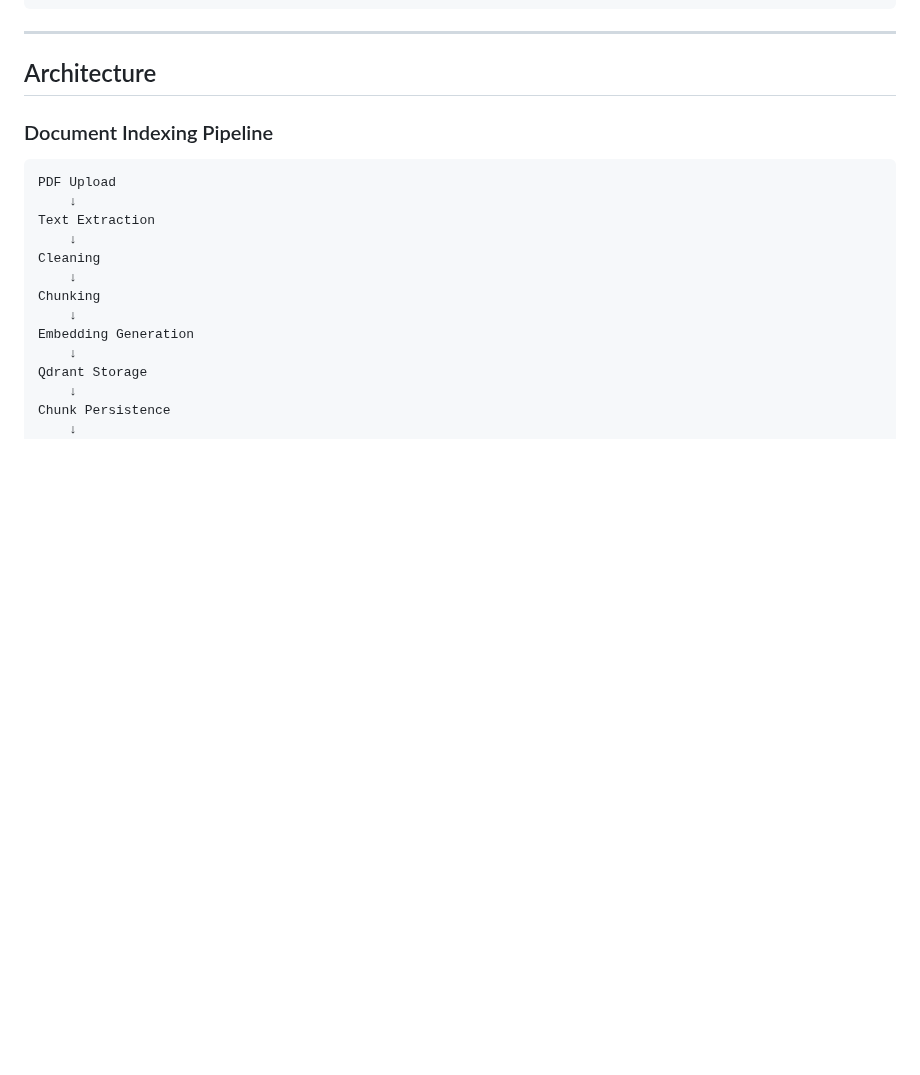
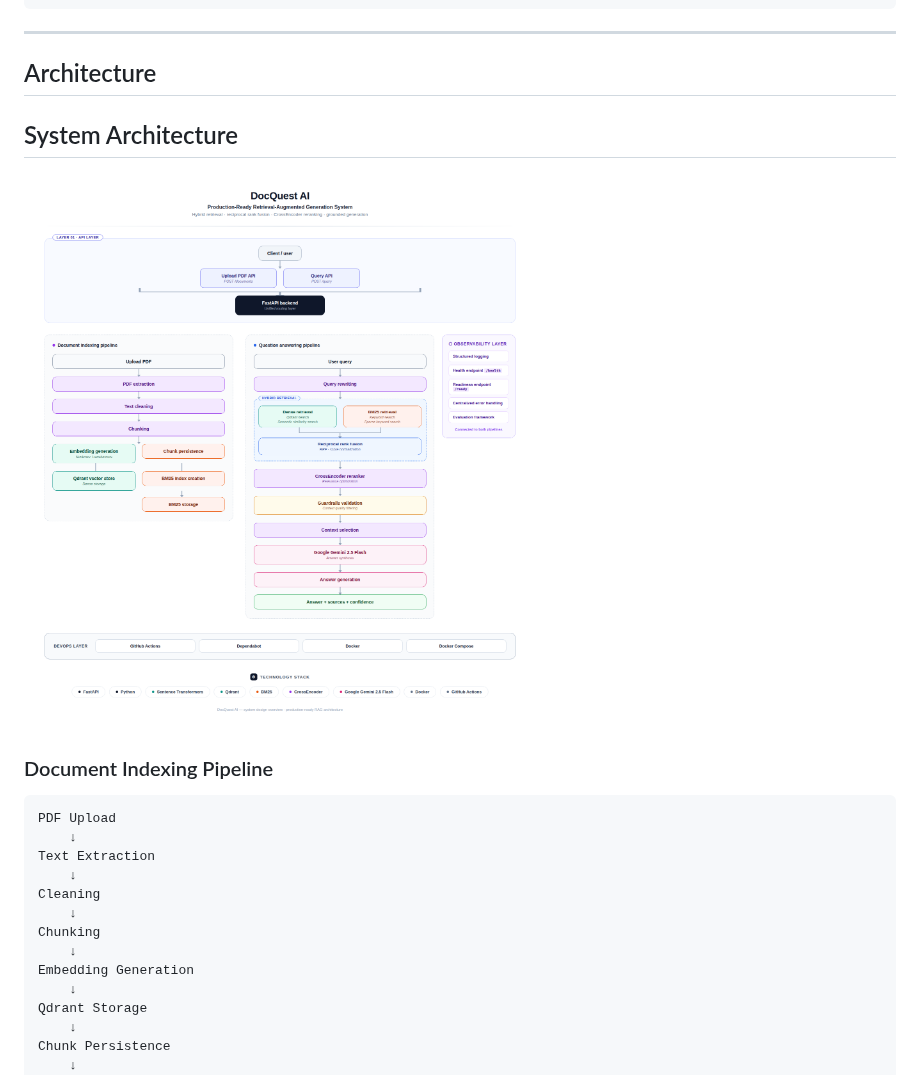
Before and after one commit to pragathijp/DocQuest_AI, a Markdown page: Readme.md, the part around one of its changes. Rendered like a GitHub page; pictures changed too: docs/screenshots/docquest_architecture.png (added); blank space fills up the shorter version.

Commit message:
docs: add architecture diagram and improve documentation

```diff
--- a/Readme.md
+++ b/Readme.md
@@ -148,6 +148,9 @@ DocQuest_AI/
 ---
 
 ## Architecture
+## System Architecture
+
+![DocQuest AI Architecture](docs/screenshots/docquest_architecture.png)
 
 ### Document Indexing Pipeline
 
```
Also changed, not shown: other parts of Readme.md (+2 -0 lines).
